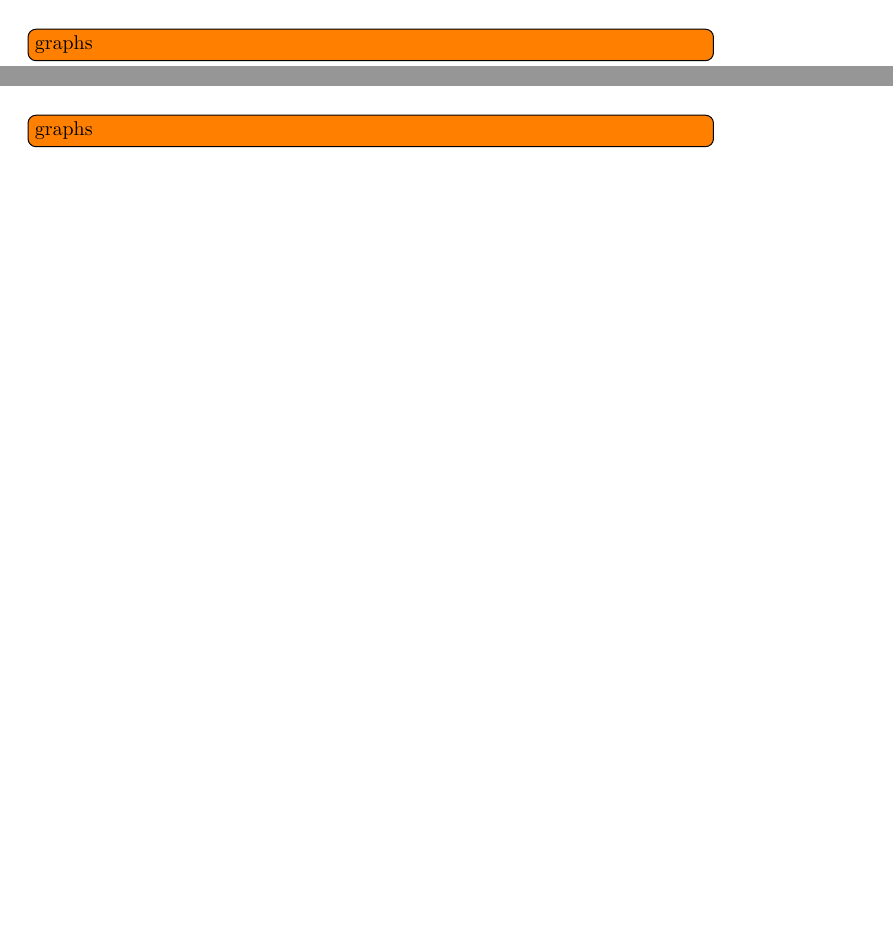
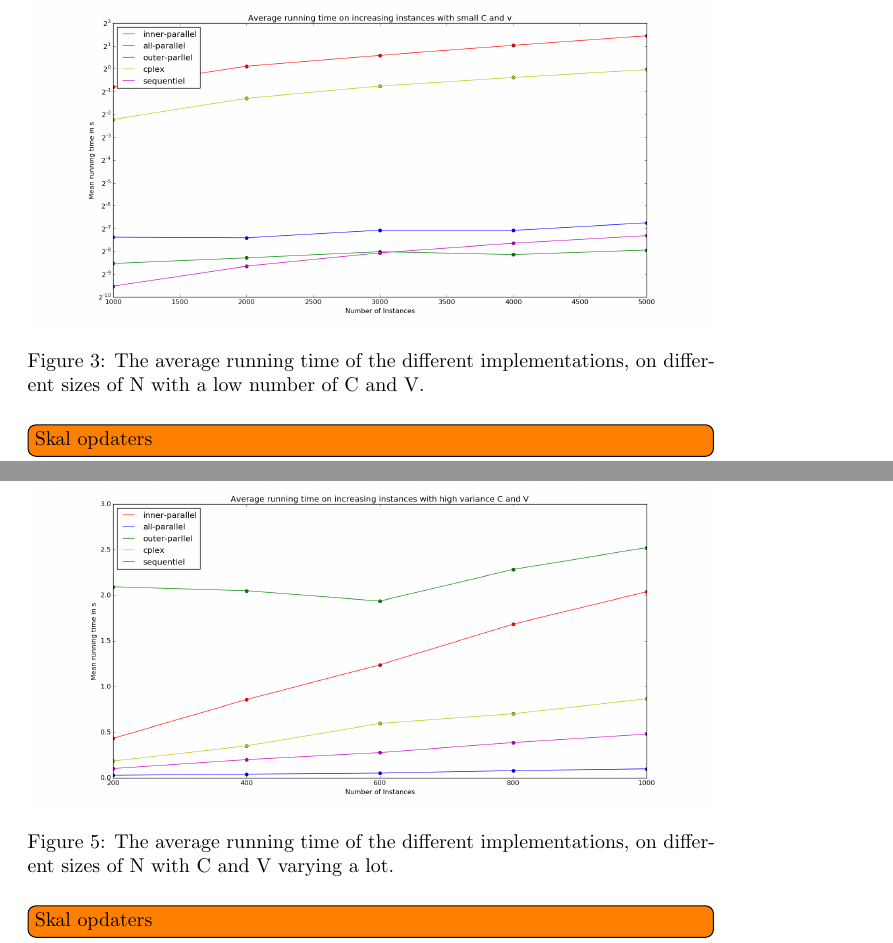
Before and after one commit to anders-wind/GPU-Simplex, a LaTeX document (Doc/report.tex, which reads Doc/benchmarks.tex): two parts of pages 9 and 10 of 11 before the commit and two parts of pages 10 and 12 of 13 after it, joined at a grey line, cut at the place of the change, the shorter picture padded with empty space. Compiled offline with pdfLaTeX.

Commit message:
report, added dummy figures

```diff
--- a/Doc/benchmarks.tex
+++ b/Doc/benchmarks.tex
@@ -42,8 +51,14 @@ As seen table \ref{table:one-big-instance} the reduced-flat is the fastest imple
 	\caption{My caption}
 \end{table}
 
-\todo[inline]{graphs}
-
+\begin{figure}[H]
+	\centering
+	\label{fig-small}
+	\includegraphics[width=\textwidth]{many-small}
+	\caption{The average running time of the different implementations, on different sizes of N with a low number of C and V.}
+	\graphicspath{dir-list}
+\end{figure}
+\todo[inline]{Skal opdaters}
 As seen on table \ref{table:many_small_instances} the reduced version is the fastest. This is expected since it is parallel on the outer dimension which is the dominant dimension in these test cases. Since each instance only require relatively little work the reduced-flat does relatively bad. It waits for each instance to complete before the next starts which also implies that it will transfer the data over to the GPU in multiple stages, increasing the overhead of the algorithm. The reduced-flat-multi does fairly well since it is also parallel in the outer dimension but it is clear that the overhead for flattening the nested parallelism makes it slower than the reduced version. Furthermore it is clear that for a large number of instances the GPU clearly does better than the both of the CPU versions.
 
 
@@ -81,6 +103,12 @@ As seen in table \ref{table:many_big_instances} the reduced-flat-multi implement
 	\caption{My caption}
 \end{table}
 
-\todo[inline]{graphs}
-
+\begin{figure}[H]
+	\centering
+	\label{fig-vary}
+	\includegraphics[width=\textwidth]{many-varying}
+	\caption{The average running time of the different implementations, on different sizes of N with C and V varying a lot.}
+	\graphicspath{dir-list}
+\end{figure}
+\todo[inline]{Skal opdaters}
 As seen in table \ref{table:many_varying_instances} the reduced-flat-multi implementation shows its strength. The implementation is ambiguous on the varying sizes and utilizes this to the fullest. The weakness of the implementations which are parallel on only one dimension, is revealed when the opposite dimension is large and therefore take up time on the GPU where other threads will wait. But while reduced and reduced-flat is a factor x\todo{x} slower than the reduced-flat-multi they still achieve a factor x\todo{x} speed-up from the CPU versions.
```
Also changed, not shown: Doc/figures/many-big.png, Doc/figures/many-small.png, Doc/figures/many-varying.png, Doc/figures/one-big.png, Doc/benchmarks.tex (26 more changed lines).
